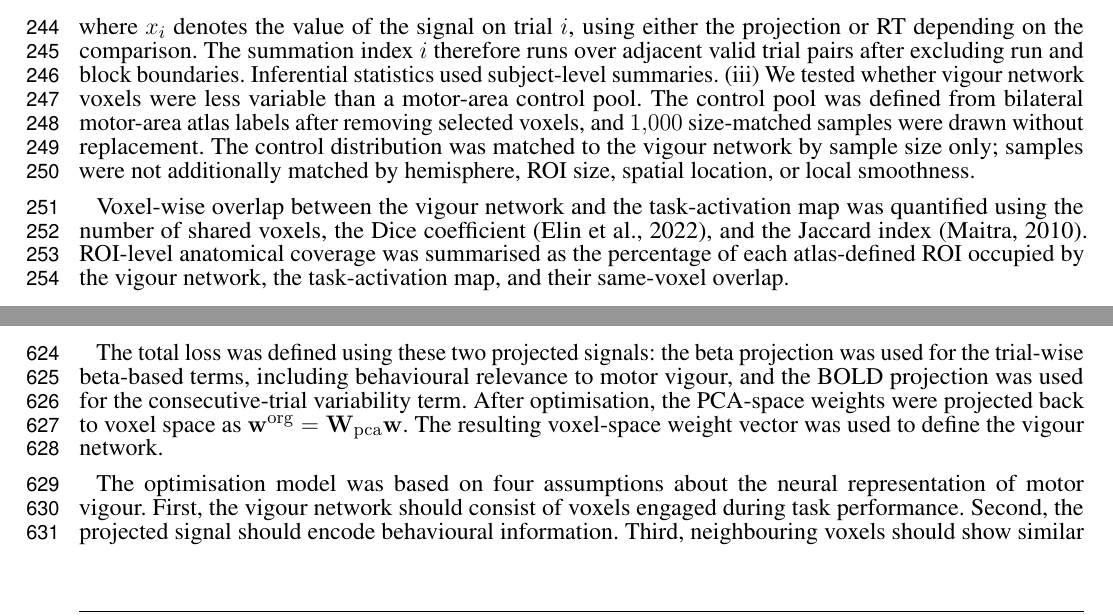
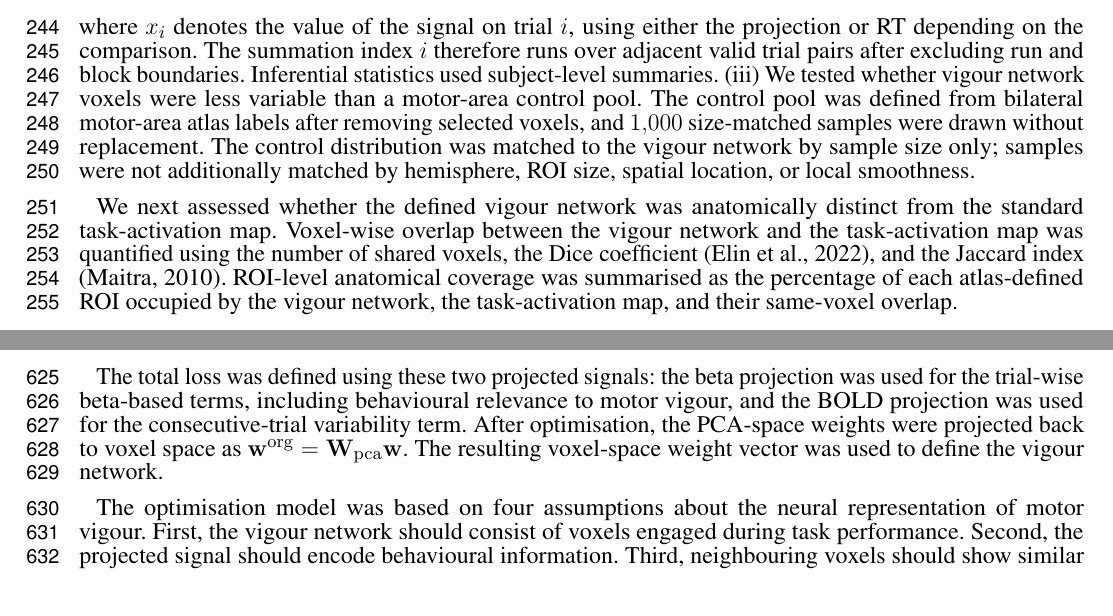
Before and after one commit to zahra1379kavian/Master_paper_new, a LaTeX document (main.tex): two parts of pages 6 and 14 of 28, joined at a grey line, cut so that both start at the same text. Compiled offline with pdfLaTeX.

Commit message:
Clarify the assessment of anatomical distinctiveness of the vigour network in main.tex

```diff
--- a/main.tex
+++ b/main.tex
@@ -150,7 +150,7 @@ We validated the model in three ways. (i)We assessed the reproducibility of the
 \end{equation}
 where \(x_i\) denotes the value of the signal on trial \(i\), using either the projection or RT depending on the comparison. The summation index \(i\) therefore runs over adjacent valid trial pairs after excluding run and block boundaries. Inferential statistics used subject-level summaries. (iii) We tested whether vigour network voxels were less variable than a motor-area control pool. The control pool was defined from bilateral motor-area atlas labels after removing selected voxels, and \(1{,}000\) size-matched samples were drawn without replacement. The control distribution was matched to the vigour network by sample size only; samples were not additionally matched by hemisphere, ROI size, spatial location, or local smoothness.
 
-Voxel-wise overlap between the vigour network and the task-activation map was quantified using the number of shared voxels, the Dice coefficient \citep{elin2022new}, and the Jaccard index \citep{maitra2010re}. ROI-level anatomical coverage was summarised as the percentage of each atlas-defined ROI occupied by the vigour network, the task-activation map, and their same-voxel overlap.
+We next assessed whether the defined vigour network was anatomically distinct from the standard task-activation map. Voxel-wise overlap between the vigour network and the task-activation map was quantified using the number of shared voxels, the Dice coefficient \citep{elin2022new}, and the Jaccard index \citep{maitra2010re}. ROI-level anatomical coverage was summarised as the percentage of each atlas-defined ROI occupied by the vigour network, the task-activation map, and their same-voxel overlap.
 
 \subsection{Stage 2: Network characterisation and modulation}
 These analyses were performed after the vigour network had been defined. We specifically investigated the effects of different GVS stimuli and dopaminergic medication on the defined network.
```
